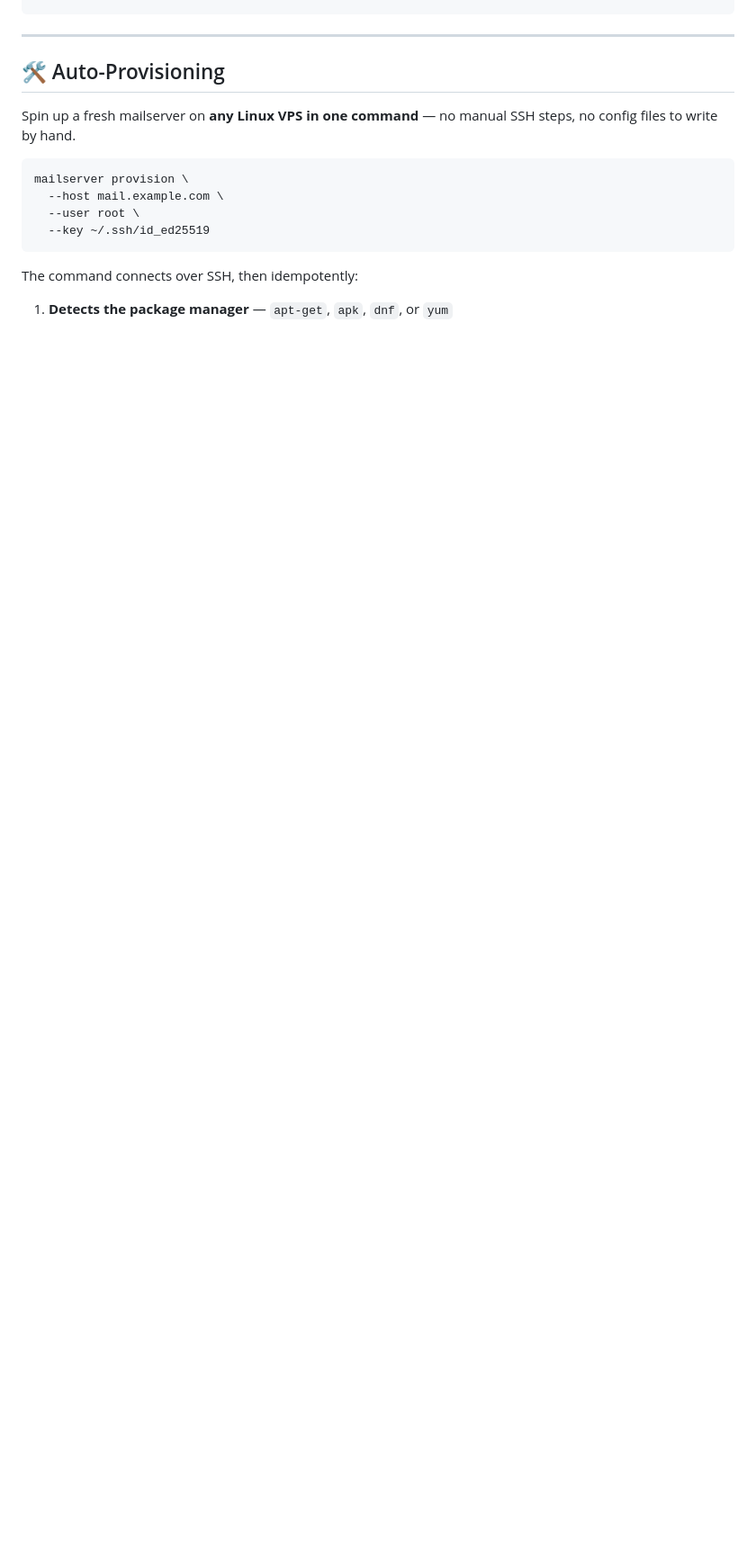
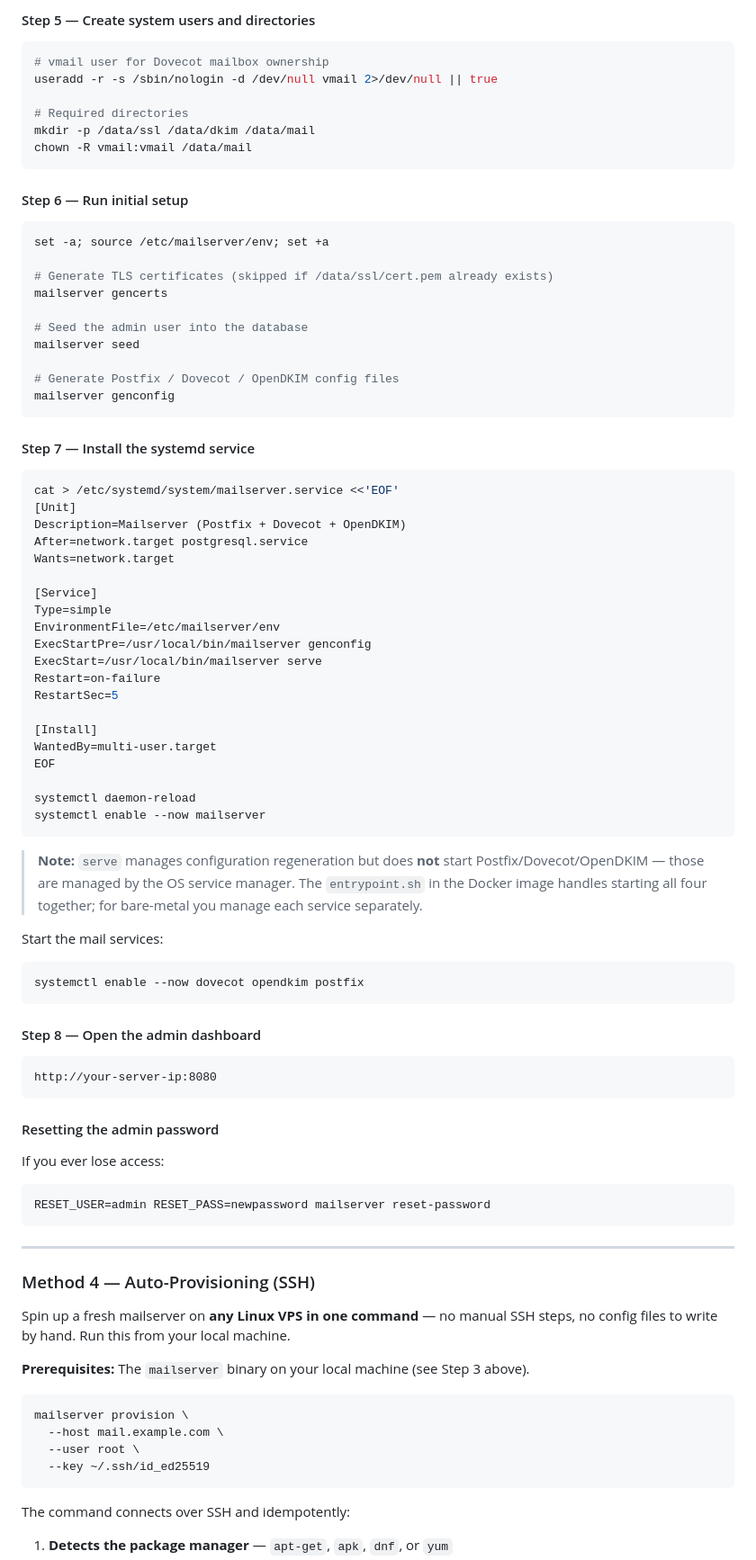
Before and after one commit to tayyebi/mailserver, a Markdown page: README.md, the part around one of its changes. Shown at 90% size. Drawn GitHub-style; blank space fills up the shorter version.

````diff
--- a/README.md
+++ b/README.md
@@ -101,10 +246,83 @@ docker run -d --name mailserver \
+#### Step 5 — Create system users and directories
+
+```bash
+# vmail user for Dovecot mailbox ownership
+useradd -r -s /sbin/nologin -d /dev/null vmail 2>/dev/null || true
+
+# Required directories
+mkdir -p /data/ssl /data/dkim /data/mail
+chown -R vmail:vmail /data/mail
+```
+
+#### Step 6 — Run initial setup
+
+```bash
+set -a; source /etc/mailserver/env; set +a
+
+# Generate TLS certificates (skipped if /data/ssl/cert.pem already exists)
+mailserver gencerts
+
+# Seed the admin user into the database
+mailserver seed
+
+# Generate Postfix / Dovecot / OpenDKIM config files
+mailserver genconfig
+```
+
+#### Step 7 — Install the systemd service
+
+```bash
+cat > /etc/systemd/system/mailserver.service <<'EOF'
+[Unit]
+Description=Mailserver (Postfix + Dovecot + OpenDKIM)
+After=network.target postgresql.service
+Wants=network.target
+
+[Service]
+Type=simple
+EnvironmentFile=/etc/mailserver/env
+ExecStartPre=/usr/local/bin/mailserver genconfig
+ExecStart=/usr/local/bin/mailserver serve
+Restart=on-failure
+RestartSec=5
+
+[Install]
+WantedBy=multi-user.target
+EOF
+
+systemctl daemon-reload
+systemctl enable --now mailserver
+```
+
+> **Note:** `serve` manages configuration regeneration but does **not** start Postfix/Dovecot/OpenDKIM — those are managed by the OS service manager. The `entrypoint.sh` in the Docker image handles starting all four together; for bare-metal you manage each service separately.
+
+Start the mail services:
+
+```bash
+systemctl enable --now dovecot opendkim postfix
+```
+
+#### Step 8 — Open the admin dashboard
+
+```
+http://your-server-ip:8080
+```
+
+#### Resetting the admin password
+
+If you ever lose access:
+
+```bash
+RESET_USER=admin RESET_PASS=newpassword mailserver reset-password
 ```
 
 ---
 
-## 🛠️ Auto-Provisioning
+### Method 4 — Auto-Provisioning (SSH)
 
-Spin up a fresh mailserver on **any Linux VPS in one command** — no manual SSH steps, no config files to write by hand.
+Spin up a fresh mailserver on **any Linux VPS in one command** — no manual SSH steps, no config files to write by hand. Run this from your local machine.
+
+**Prerequisites:** The `mailserver` binary on your local machine (see Step 3 above).
 
 ```bash
 mailserver provision \
@@ -113,6 +331,6 @@ mailserver provision \
   --key ~/.ssh/id_ed25519
 ```
 
-The command connects over SSH, then idempotently:
+The command connects over SSH and idempotently:
 
 1. **Detects the package manager** — `apt-get`, `apk`, `dnf`, or `yum`
````
Also changed, not shown: other parts of README.md (+210 -88 lines).
